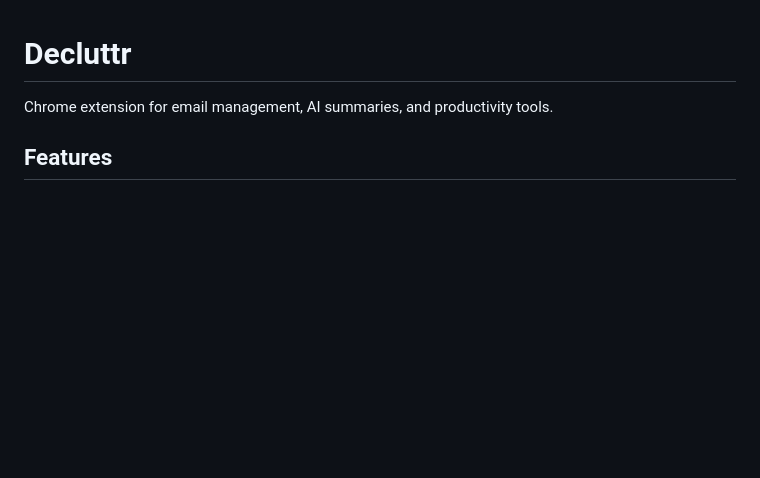
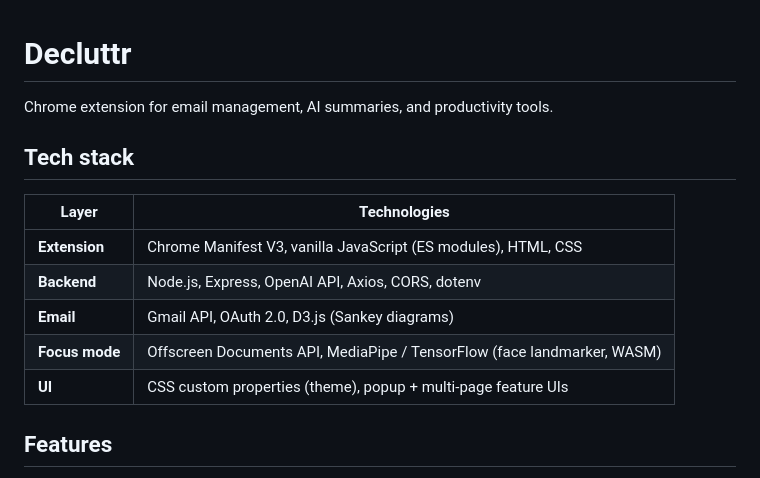
Before and after one commit to LarryWg/Decluttr, a Markdown page: README.md, the part around the change. Rendered like a GitHub page; blank space fills up the shorter version.

```diff
--- a/README.md
+++ b/README.md
@@ -1,6 +1,16 @@
 # Decluttr
 
 Chrome extension for email management, AI summaries, and productivity tools.
+
+## Tech stack
+
+| Layer | Technologies |
+|-------|--------------|
+| **Extension** | Chrome Manifest V3, vanilla JavaScript (ES modules), HTML, CSS |
+| **Backend** | Node.js, Express, OpenAI API, Axios, CORS, dotenv |
+| **Email** | Gmail API, OAuth 2.0, D3.js (Sankey diagrams) |
+| **Focus mode** | Offscreen Documents API, MediaPipe / TensorFlow (face landmarker, WASM) |
+| **UI** | CSS custom properties (theme), popup + multi-page feature UIs |
 
 ## Features
 
```
